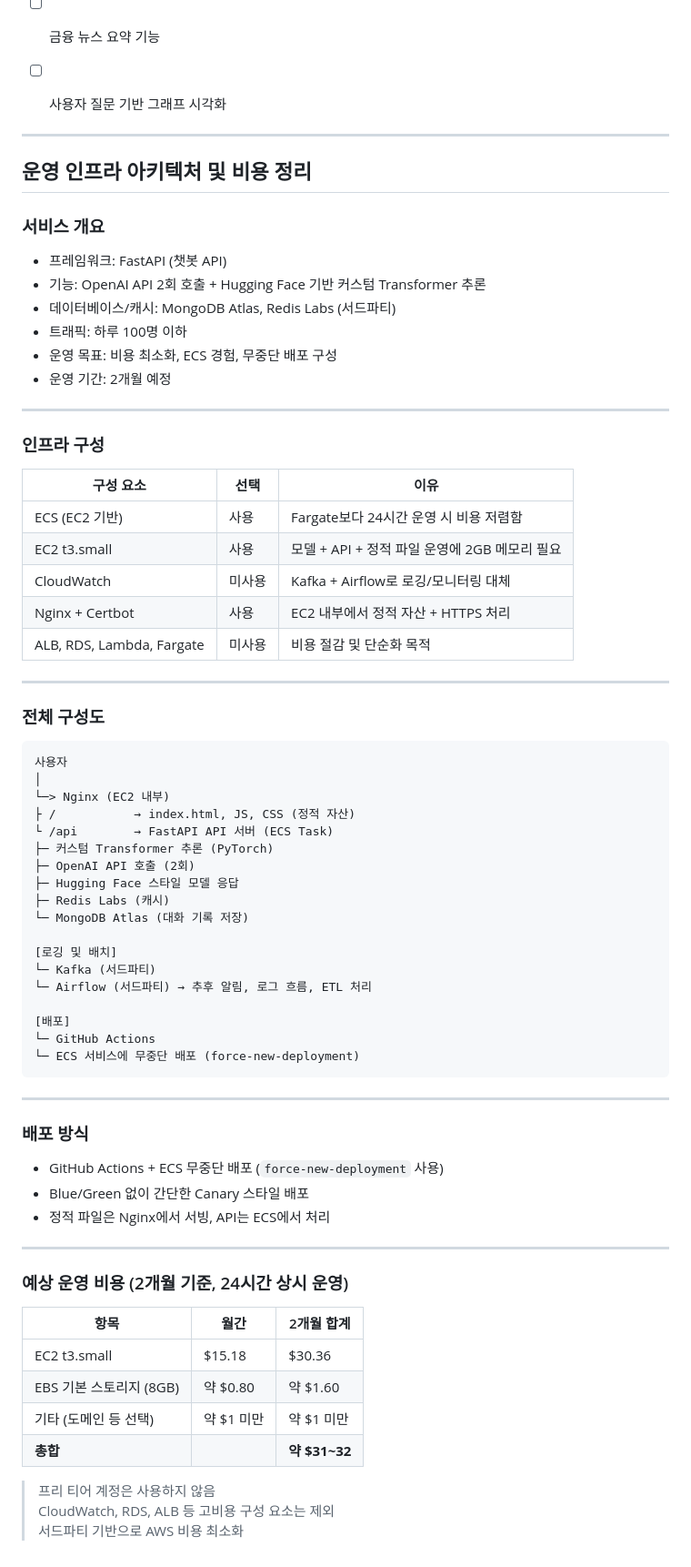
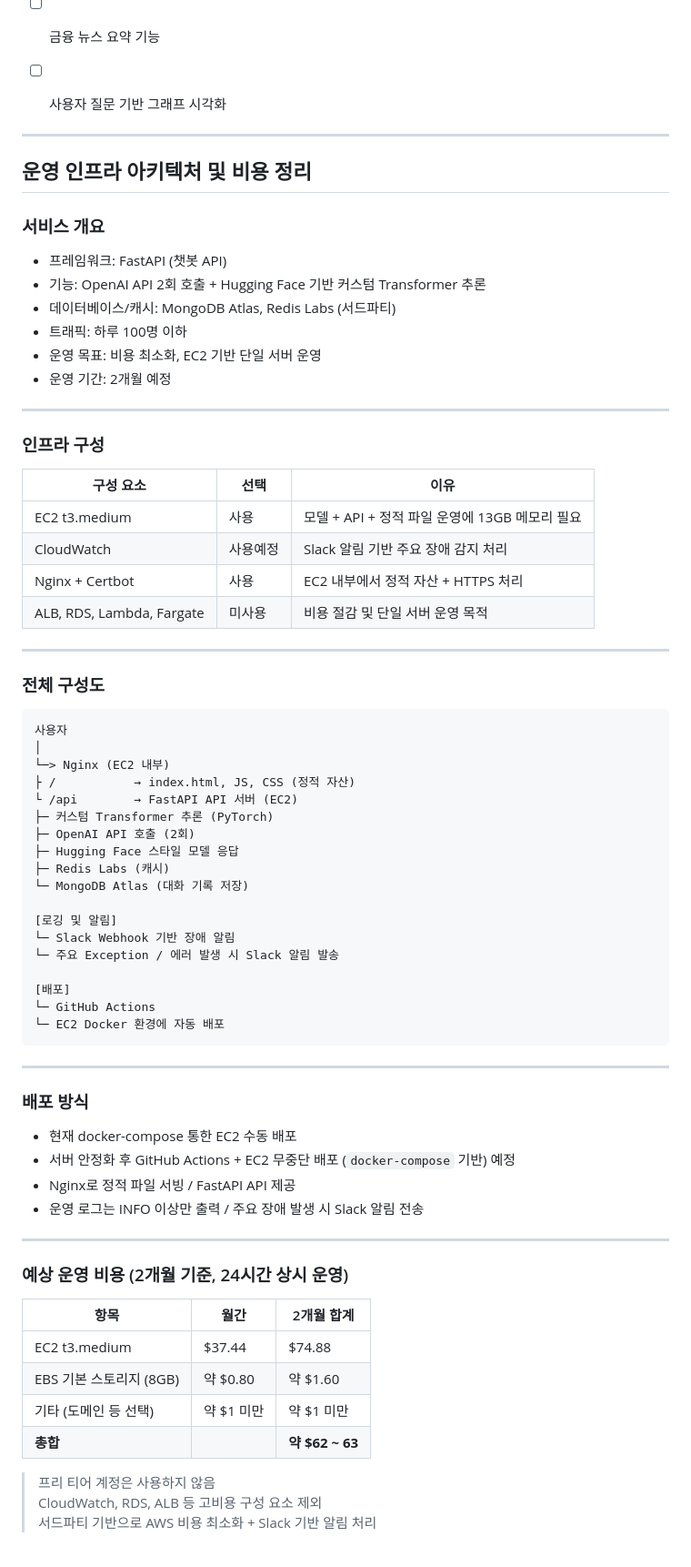
Before and after one commit to RiskXpertAI/finance-ai, a Markdown page: README.md, the part around one of its changes. Shown at 91% size. GitHub-like rendering.

````diff
--- a/README.md
+++ b/README.md
@@ -76,7 +76,6 @@ Transformer 기반 시계열 예측 모델 + GPT 기반 요약 시나리오 +
 
 
 ---
-
 ## 운영 인프라 아키텍처 및 비용 정리
 
 ### 서비스 개요
@@ -84,20 +83,19 @@ Transformer 기반 시계열 예측 모델 + GPT 기반 요약 시나리오 +
 - 기능: OpenAI API 2회 호출 + Hugging Face 기반 커스텀 Transformer 추론
 - 데이터베이스/캐시: MongoDB Atlas, Redis Labs (서드파티)
 - 트래픽: 하루 100명 이하
-- 운영 목표: 비용 최소화, ECS 경험, 무중단 배포 구성
+- 운영 목표: 비용 최소화, EC2 기반 단일 서버 운영
 - 운영 기간: 2개월 예정
 
 ---
 
 ### 인프라 구성
 
-| 구성 요소 | 선택 | 이유 |
-|-----------|------|------|
-| ECS (EC2 기반) | 사용 | Fargate보다 24시간 운영 시 비용 저렴함 |
-| EC2 t3.small | 사용 | 모델 + API + 정적 파일 운영에 2GB 메모리 필요 |
-| CloudWatch | 미사용 | Kafka + Airflow로 로깅/모니터링 대체 |
-| Nginx + Certbot | 사용 | EC2 내부에서 정적 자산 + HTTPS 처리 |
-| ALB, RDS, Lambda, Fargate | 미사용 | 비용 절감 및 단순화 목적 |
+| 구성 요소 | 선택   | 이유                               |
+|-----------|------|----------------------------------|
+| EC2 t3.medium | 사용   | 모델 + API + 정적 파일 운영에 13GB 메모리 필요 |
+| CloudWatch | 사용예정 | Slack 알림 기반 주요 장애 감지 처리          |
+| Nginx + Certbot | 사용   | EC2 내부에서 정적 자산 + HTTPS 처리        |
+| ALB, RDS, Lambda, Fargate | 미사용  | 비용 절감 및 단일 서버 운영 목적              |
 
 ---
 
@@ -107,41 +105,42 @@ Transformer 기반 시계열 예측 모델 + GPT 기반 요약 시나리오 +
 │
 └─> Nginx (EC2 내부)
 ├ /           → index.html, JS, CSS (정적 자산)
-└ /api        → FastAPI API 서버 (ECS Task)
+└ /api        → FastAPI API 서버 (EC2)
 ├─ 커스텀 Transformer 추론 (PyTorch)
 ├─ OpenAI API 호출 (2회)
 ├─ Hugging Face 스타일 모델 응답
 ├─ Redis Labs (캐시)
 └─ MongoDB Atlas (대화 기록 저장)
 
-[로깅 및 배치]
-└─ Kafka (서드파티)
-└─ Airflow (서드파티) → 추후 알림, 로그 흐름, ETL 처리
+[로깅 및 알림]
+└─ Slack Webhook 기반 장애 알림
+└─ 주요 Exception / 에러 발생 시 Slack 알림 발송
 
 [배포]
 └─ GitHub Actions
-└─ ECS 서비스에 무중단 배포 (force-new-deployment)
+└─ EC2 Docker 환경에 자동 배포
 ```
 
 ---
 
 ### 배포 방식
 
-- GitHub Actions + ECS 무중단 배포 (`force-new-deployment` 사용)
-- Blue/Green 없이 간단한 Canary 스타일 배포
-- 정적 파일은 Nginx에서 서빙, API는 ECS에서 처리
+- 현재 docker-compose 통한 EC2 수동 배포
+- 서버 안정화 후 GitHub Actions + EC2 무중단 배포 (`docker-compose` 기반) 예정
+- Nginx로 정적 파일 서빙 / FastAPI API 제공
+- 운영 로그는 INFO 이상만 출력 / 주요 장애 발생 시 Slack 알림 전송
 
 ---
 
 ### 예상 운영 비용 (2개월 기준, 24시간 상시 운영)
 
-| 항목 | 월간 | 2개월 합계 |
-|------|------|------------|
-| EC2 t3.small | $15.18 | $30.36 |
-| EBS 기본 스토리지 (8GB) | 약 $0.80 | 약 $1.60 |
-| 기타 (도메인 등 선택) | 약 $1 미만 | 약 $1 미만 |
-| **총합** |  | **약 $31~32** |
+| 항목 | 월간 | 2개월 합계         |
+|------|------|----------------|
+| EC2 t3.medium | $37.44 | $74.88         |
+| EBS 기본 스토리지 (8GB) | 약 $0.80 | 약 $1.60        |
+| 기타 (도메인 등 선택) | 약 $1 미만 | 약 $1 미만        |
+| **총합** |  | **약 $62 ~ 63** |
 
 > 프리 티어 계정은 사용하지 않음
-> CloudWatch, RDS, ALB 등 고비용 구성 요소는 제외
-> 서드파티 기반으로 AWS 비용 최소화
+> CloudWatch, RDS, ALB 등 고비용 구성 요소 제외
+> 서드파티 기반으로 AWS 비용 최소화 + Slack 기반 알림 처리
````
Also changed, not shown: other parts of README.md (+7 -7 lines).
